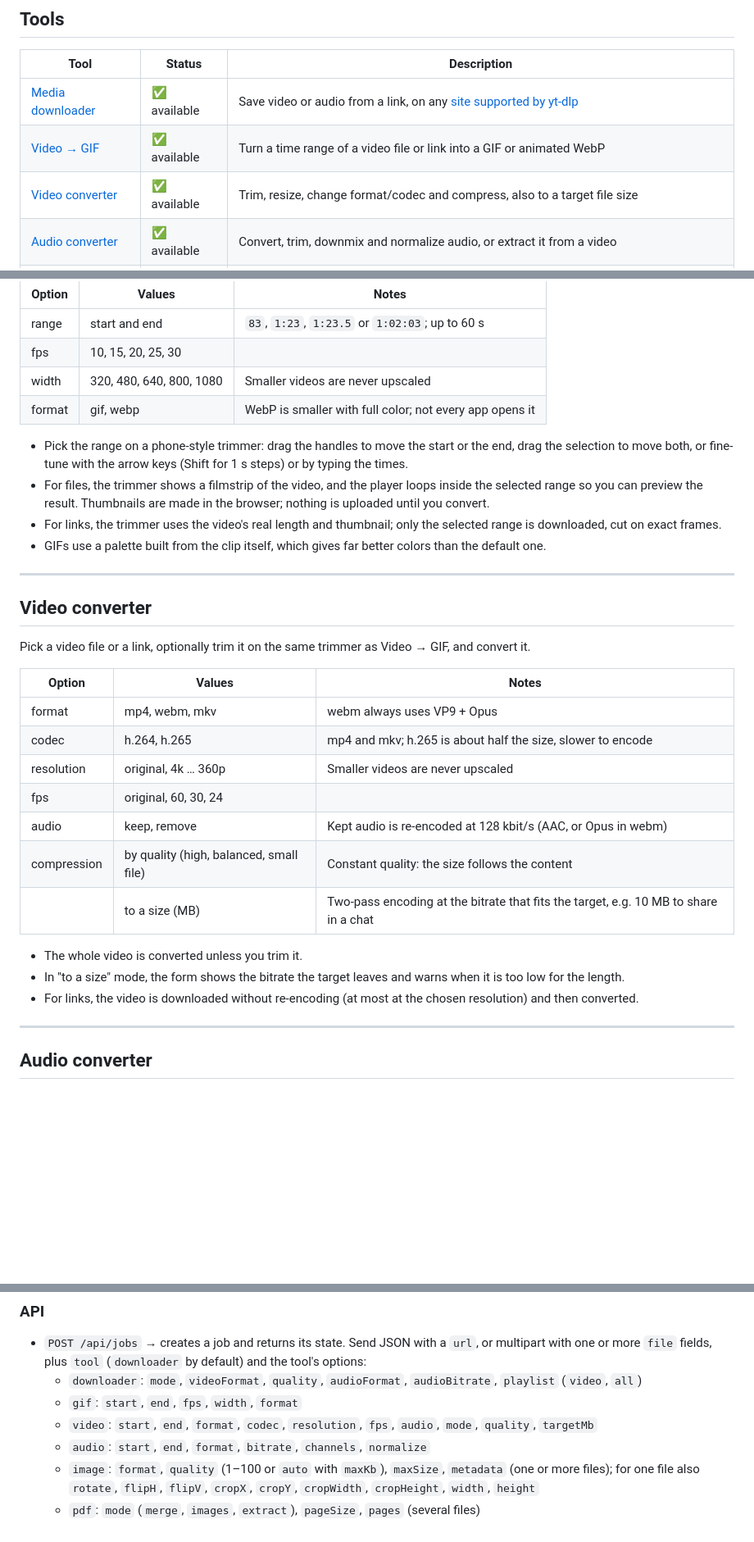
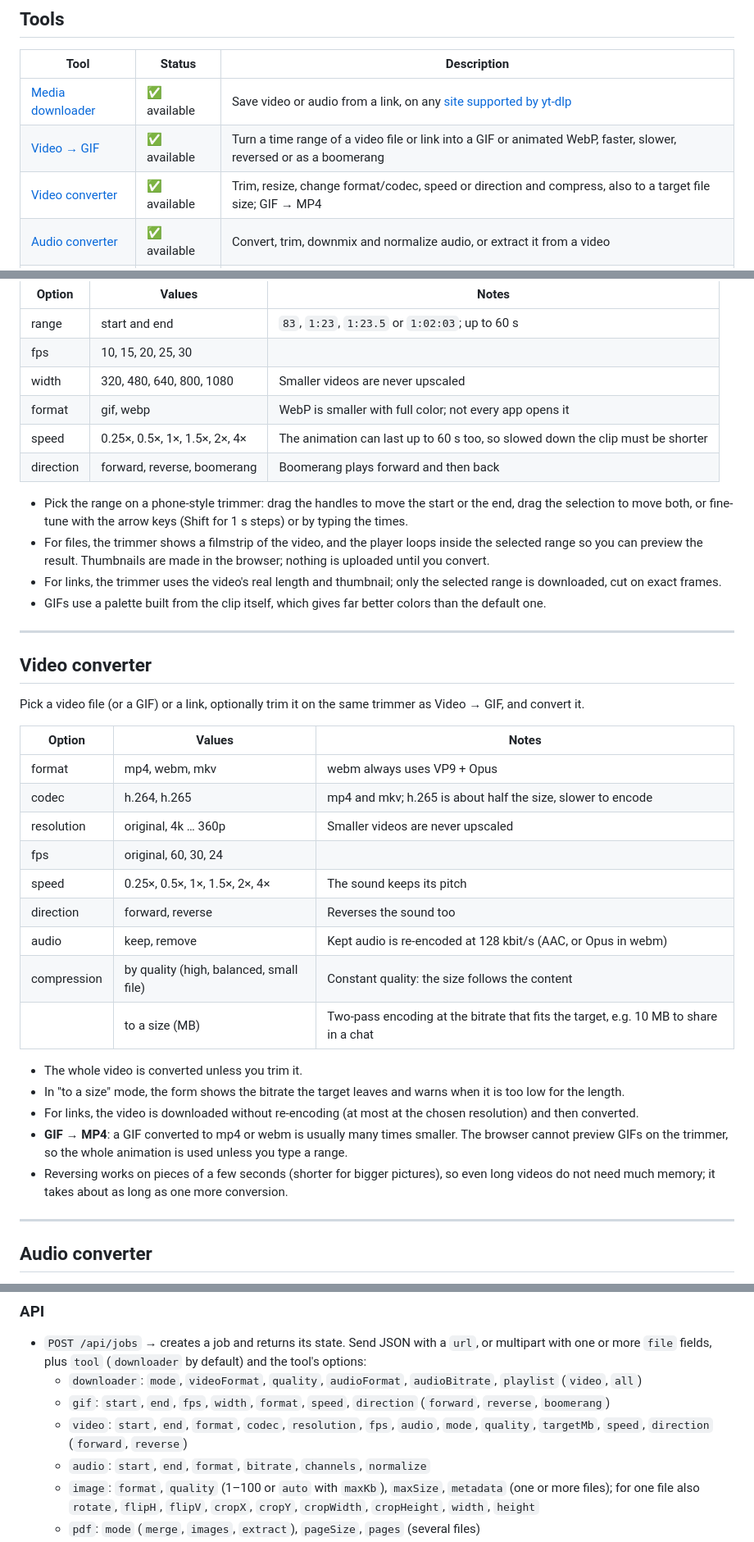
Before and after one commit to umbra-code/umbra-tools, a Markdown page: README.md, 3 parts joined by grey strips. Shown at 82% size. Drawn GitHub-style; blank space fills up the shorter version.

Commit message:
docs: describe speed, reverse and GIF to MP4

```diff
--- a/README.md
+++ b/README.md
@@ -9,8 +9,8 @@ Everything runs on your machine, so files never leave it and there are no upload
 | Tool | Status | Description |
 |------|--------|-------------|
 | [Media downloader](#media-downloader) | ✅ available | Save video or audio from a link, on any [site supported by yt-dlp](https://github.com/yt-dlp/yt-dlp/blob/master/supportedsites.md) |
-| [Video → GIF](#video--gif) | ✅ available | Turn a time range of a video file or link into a GIF or animated WebP |
-| [Video converter](#video-converter) | ✅ available | Trim, resize, change format/codec and compress, also to a target file size |
+| [Video → GIF](#video--gif) | ✅ available | Turn a time range of a video file or link into a GIF or animated WebP, faster, slower, reversed or as a boomerang |
+| [Video converter](#video-converter) | ✅ available | Trim, resize, change format/codec, speed or direction and compress, also to a target file size; GIF → MP4 |
 | [Audio converter](#audio-converter) | ✅ available | Convert, trim, downmix and normalize audio, or extract it from a video |
 | [Images](#images) | ✅ available | Crop, rotate, resize and convert an image with a live result, or many at once; fit them to a file size |
 | [PDF](#pdf) | ✅ available | Merge PDFs, turn images into a PDF, extract pages |
@@ -94,6 +94,8 @@ GIF or animated WebP. Built on ffmpeg.
 | fps    | 10, 15, 20, 25, 30           |                                                    |
 | width  | 320, 480, 640, 800, 1080     | Smaller videos are never upscaled                  |
 | format | gif, webp                    | WebP is smaller with full color; not every app opens it |
+| speed  | 0.25×, 0.5×, 1×, 1.5×, 2×, 4× | The animation can last up to 60 s too, so slowed down the clip must be shorter |
+| direction | forward, reverse, boomerang | Boomerang plays forward and then back              |
 
 - Pick the range on a phone-style trimmer: drag the handles to move the start or the end, drag the
   selection to move both, or fine-tune with the arrow keys (Shift for 1 s steps) or by typing the times.
@@ -107,7 +109,7 @@ GIF or animated WebP. Built on ffmpeg.
 
 ## Video converter
 
-Pick a video file or a link, optionally trim it on the same trimmer as Video → GIF, and convert it.
+Pick a video file (or a GIF) or a link, optionally trim it on the same trimmer as Video → GIF, and convert it.
 
 | Option      | Values                                  | Notes                                                    |
 |-------------|-----------------------------------------|----------------------------------------------------------|
@@ -115,6 +117,8 @@ Pick a video file or a link, optionally trim it on the same trimmer as Video →
 | codec       | h.264, h.265                            | mp4 and mkv; h.265 is about half the size, slower to encode |
 | resolution  | original, 4k … 360p                     | Smaller videos are never upscaled                        |
 | fps         | original, 60, 30, 24                    |                                                          |
+| speed       | 0.25×, 0.5×, 1×, 1.5×, 2×, 4×           | The sound keeps its pitch                                |
+| direction   | forward, reverse                        | Reverses the sound too                                   |
 | audio       | keep, remove                            | Kept audio is re-encoded at 128 kbit/s (AAC, or Opus in webm) |
 | compression | by quality (high, balanced, small file) | Constant quality: the size follows the content           |
 |             | to a size (MB)                          | Two-pass encoding at the bitrate that fits the target, e.g. 10 MB to share in a chat |
@@ -122,6 +126,10 @@ Pick a video file or a link, optionally trim it on the same trimmer as Video →
 - The whole video is converted unless you trim it.
 - In "to a size" mode, the form shows the bitrate the target leaves and warns when it is too low for the length.
 - For links, the video is downloaded without re-encoding (at most at the chosen resolution) and then converted.
+- **GIF → MP4**: a GIF converted to mp4 or webm is usually many times smaller. The browser cannot preview GIFs
+  on the trimmer, so the whole animation is used unless you type a range.
+- Reversing works on pieces of a few seconds (shorter for bigger pictures), so even long videos do not need
+  much memory; it takes about as long as one more conversion.
 
 ---
 
@@ -270,8 +278,9 @@ scripts/setup.js         downloads yt-dlp and copies ffmpeg/ffprobe into bin/
 - `POST /api/jobs` → creates a job and returns its state. Send JSON with a `url`, or multipart with one or more
   `file` fields, plus `tool` (`downloader` by default) and the tool's options:
   - `downloader`: `mode`, `videoFormat`, `quality`, `audioFormat`, `audioBitrate`, `playlist` (`video`, `all`)
-  - `gif`: `start`, `end`, `fps`, `width`, `format`
-  - `video`: `start`, `end`, `format`, `codec`, `resolution`, `fps`, `audio`, `mode`, `quality`, `targetMb`
+  - `gif`: `start`, `end`, `fps`, `width`, `format`, `speed`, `direction` (`forward`, `reverse`, `boomerang`)
+  - `video`: `start`, `end`, `format`, `codec`, `resolution`, `fps`, `audio`, `mode`, `quality`, `targetMb`, `speed`,
+    `direction` (`forward`, `reverse`)
   - `audio`: `start`, `end`, `format`, `bitrate`, `channels`, `normalize`
   - `image`: `format`, `quality` (1–100 or `auto` with `maxKb`), `maxSize`, `metadata` (one or more files);
     for one file also `rotate`, `flipH`, `flipV`, `cropX`, `cropY`, `cropWidth`, `cropHeight`, `width`, `height`
```
Also changed, not shown: other parts of README.md (+1 -1 lines).
